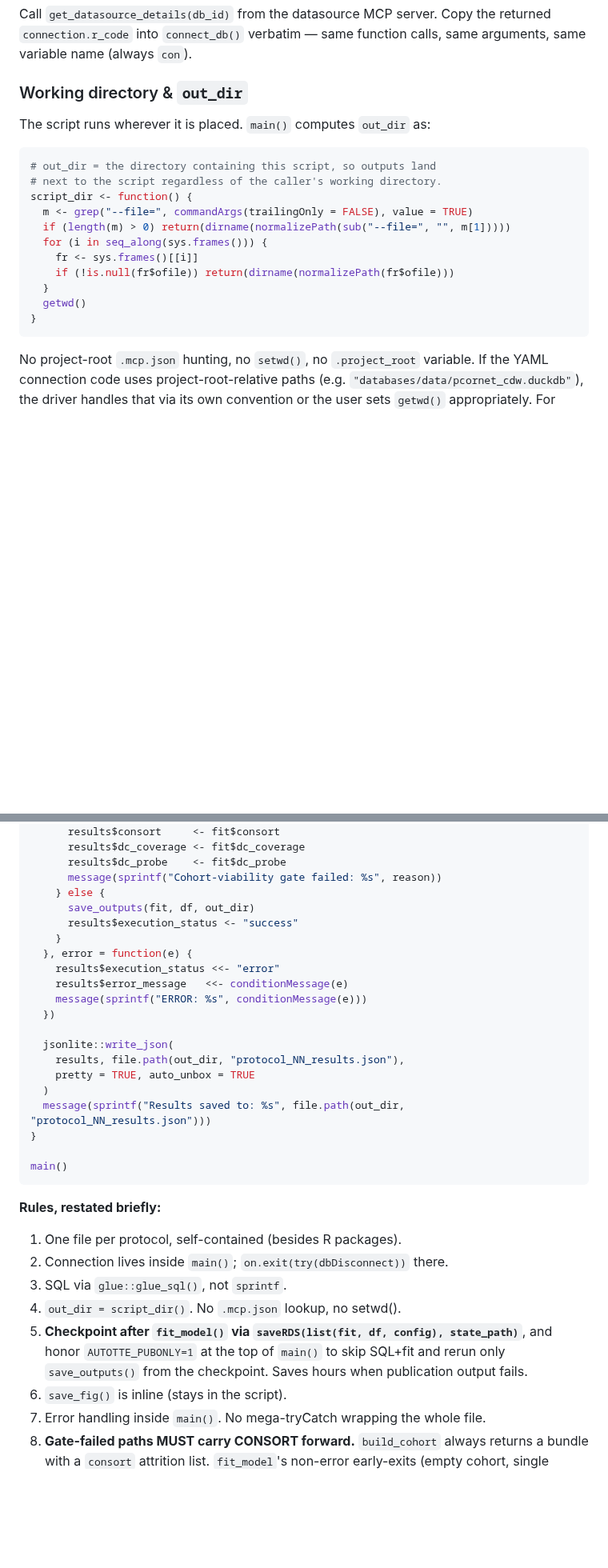
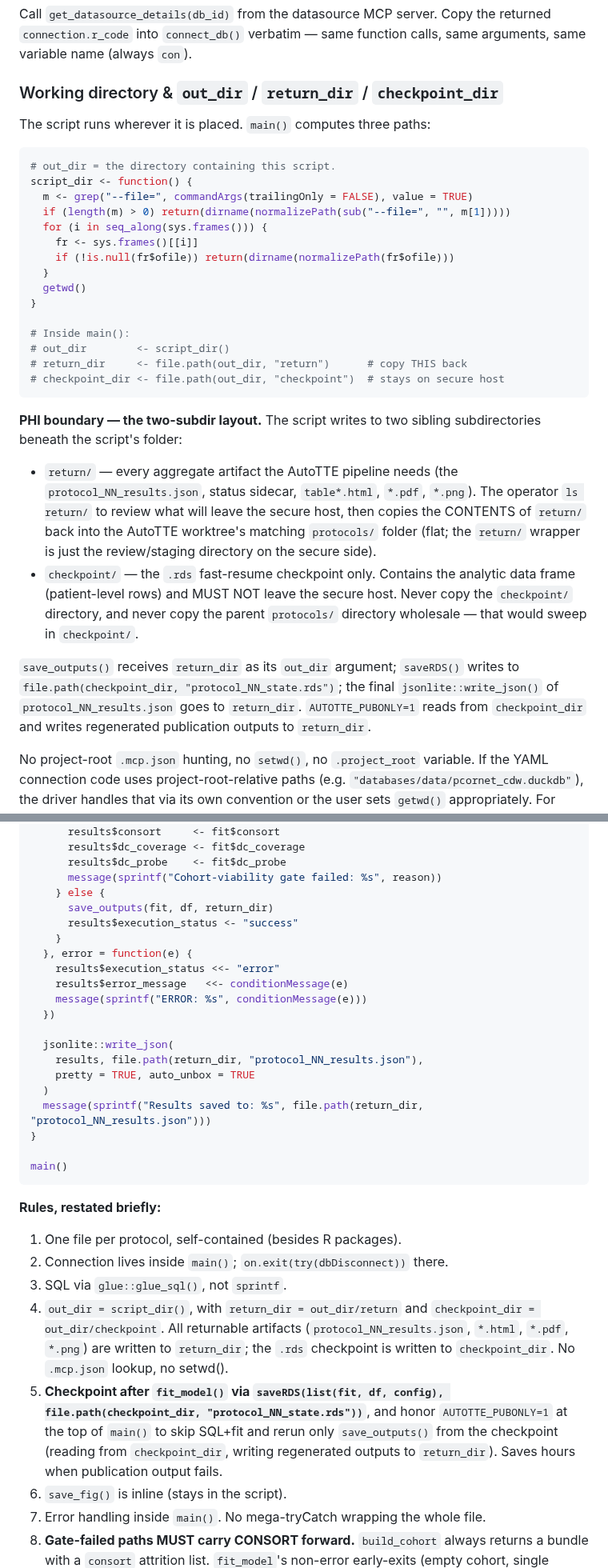
Before and after one commit to tjohnson250/AutoTTE, a Markdown page: WORKER.md, 2 parts joined by grey strips. Shown at 80% size. Drawn GitHub-style; blank space fills up the shorter version.

````diff
--- a/WORKER.md
+++ b/WORKER.md
@@ -667,13 +673,12 @@ Call `get_datasource_details(db_id)` from the datasource MCP server.
 Copy the returned `connection.r_code` into `connect_db()` verbatim —
 same function calls, same arguments, same variable name (always `con`).
 
-### Working directory & `out_dir`
+### Working directory & `out_dir` / `return_dir` / `checkpoint_dir`
 
-The script runs wherever it is placed. `main()` computes `out_dir` as:
+The script runs wherever it is placed. `main()` computes three paths:
 
 ```r
-# out_dir = the directory containing this script, so outputs land
-# next to the script regardless of the caller's working directory.
+# out_dir = the directory containing this script.
 script_dir <- function() {
   m <- grep("--file=", commandArgs(trailingOnly = FALSE), value = TRUE)
   if (length(m) > 0) return(dirname(normalizePath(sub("--file=", "", m[1]))))
@@ -683,7 +688,34 @@ script_dir <- function() {
   }
   getwd()
 }
+
+# Inside main():
+# out_dir        <- script_dir()
+# return_dir     <- file.path(out_dir, "return")      # copy THIS back
+# checkpoint_dir <- file.path(out_dir, "checkpoint")  # stays on secure host
 ```
+
+**PHI boundary — the two-subdir layout.** The script writes to two
+sibling subdirectories beneath the script's folder:
+
+- `return/` — every aggregate artifact the AutoTTE pipeline needs
+  (the `protocol_NN_results.json`, status sidecar, `table*.html`,
+  `*.pdf`, `*.png`). The operator `ls return/` to review what will
+  leave the secure host, then copies the CONTENTS of `return/` back
+  into the AutoTTE worktree's matching `protocols/` folder (flat; the
+  `return/` wrapper is just the review/staging directory on the
+  secure side).
+- `checkpoint/` — the `.rds` fast-resume checkpoint only. Contains
+  the analytic data frame (patient-level rows) and MUST NOT leave the
+  secure host. Never copy the `checkpoint/` directory, and never copy
+  the parent `protocols/` directory wholesale — that would sweep in
+  `checkpoint/`.
+
+`save_outputs()` receives `return_dir` as its `out_dir` argument;
+`saveRDS()` writes to `file.path(checkpoint_dir, "protocol_NN_state.rds")`;
+the final `jsonlite::write_json()` of `protocol_NN_results.json` goes
+to `return_dir`. `AUTOTTE_PUBONLY=1` reads from `checkpoint_dir` and
+writes regenerated publication outputs to `return_dir`.
 
 No project-root `.mcp.json` hunting, no `setwd()`, no `.project_root`
 variable. If the YAML connection code uses project-root-relative paths
@@ -930,7 +969,7 @@ main <- function() {
       results$dc_probe    <- fit$dc_probe
       message(sprintf("Cohort-viability gate failed: %s", reason))
     } else {
-      save_outputs(fit, df, out_dir)
+      save_outputs(fit, df, return_dir)
       results$execution_status <- "success"
     }
   }, error = function(e) {
@@ -940,10 +979,10 @@ main <- function() {
   })
 
   jsonlite::write_json(
-    results, file.path(out_dir, "protocol_NN_results.json"),
+    results, file.path(return_dir, "protocol_NN_results.json"),
     pretty = TRUE, auto_unbox = TRUE
   )
-  message(sprintf("Results saved to: %s", file.path(out_dir, "protocol_NN_results.json")))
+  message(sprintf("Results saved to: %s", file.path(return_dir, "protocol_NN_results.json")))
 }
 
 main()
@@ -954,8 +993,17 @@ main()
 1. One file per protocol, self-contained (besides R packages).
 2. Connection lives inside `main()`; `on.exit(try(dbDisconnect))` there.
 3. SQL via `glue::glue_sql()`, not `sprintf`.
-4. `out_dir = script_dir()`. No `.mcp.json` lookup, no setwd().
-5. **Checkpoint after `fit_model()` via `saveRDS(list(fit, df, config), state_path)`**, and honor `AUTOTTE_PUBONLY=1` at the top of `main()` to skip SQL+fit and rerun only `save_outputs()` from the checkpoint. Saves hours when publication output fails.
+4. `out_dir = script_dir()`, with `return_dir = out_dir/return` and
+   `checkpoint_dir = out_dir/checkpoint`. All returnable artifacts
+   (`protocol_NN_results.json`, `*.html`, `*.pdf`, `*.png`) are written
+   to `return_dir`; the `.rds` checkpoint is written to
+   `checkpoint_dir`. No `.mcp.json` lookup, no setwd().
+5. **Checkpoint after `fit_model()` via
+   `saveRDS(list(fit, df, config), file.path(checkpoint_dir, "protocol_NN_state.rds"))`**,
+   and honor `AUTOTTE_PUBONLY=1` at the top of `main()` to skip SQL+fit
+   and rerun only `save_outputs()` from the checkpoint (reading from
+   `checkpoint_dir`, writing regenerated outputs to `return_dir`).
+   Saves hours when publication output fails.
 5. `save_fig()` is inline (stays in the script).
 6. Error handling inside `main()`. No mega-tryCatch wrapping the whole file.
 7. **Gate-failed paths MUST carry CONSORT forward.** `build_cohort` always
````
Also changed, not shown: other parts of WORKER.md (+18 -5 lines), COORDINATOR.md (+52 -22 lines).
